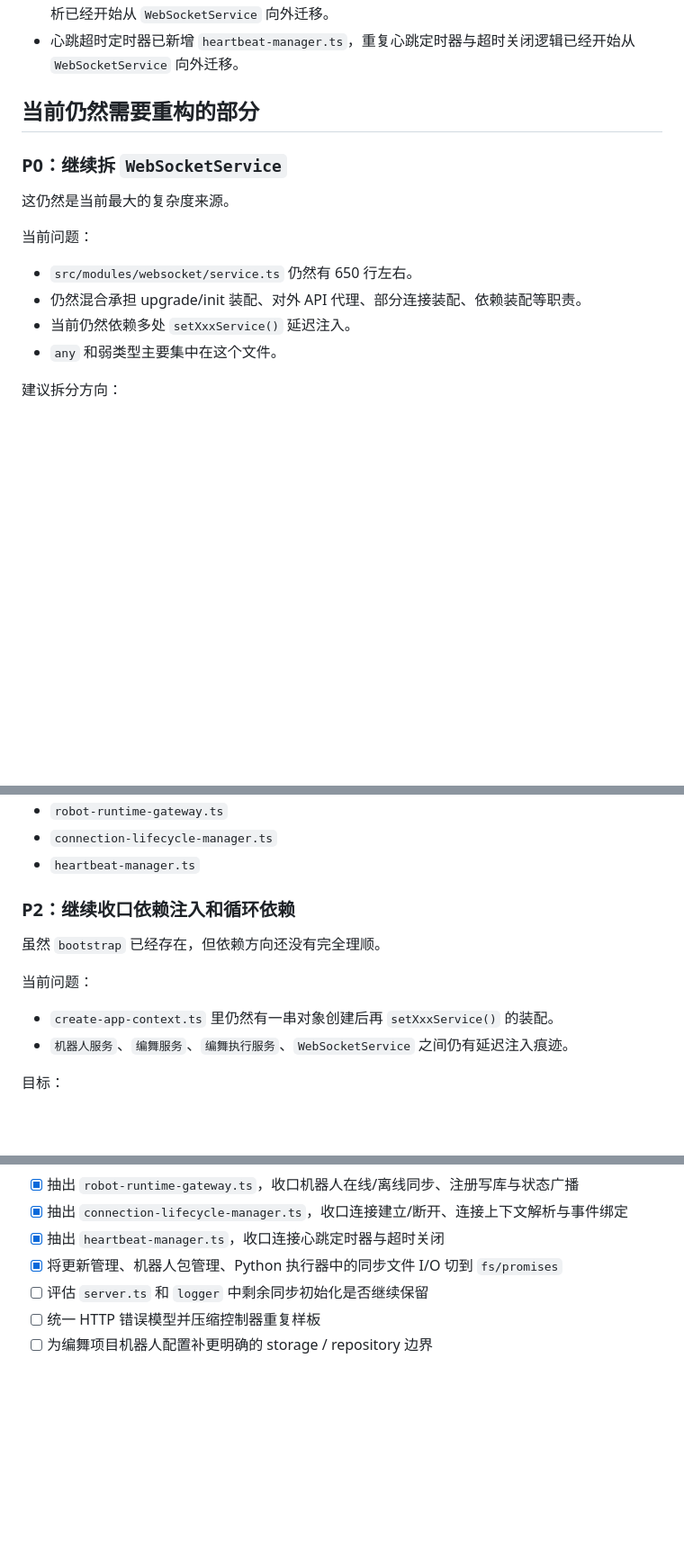
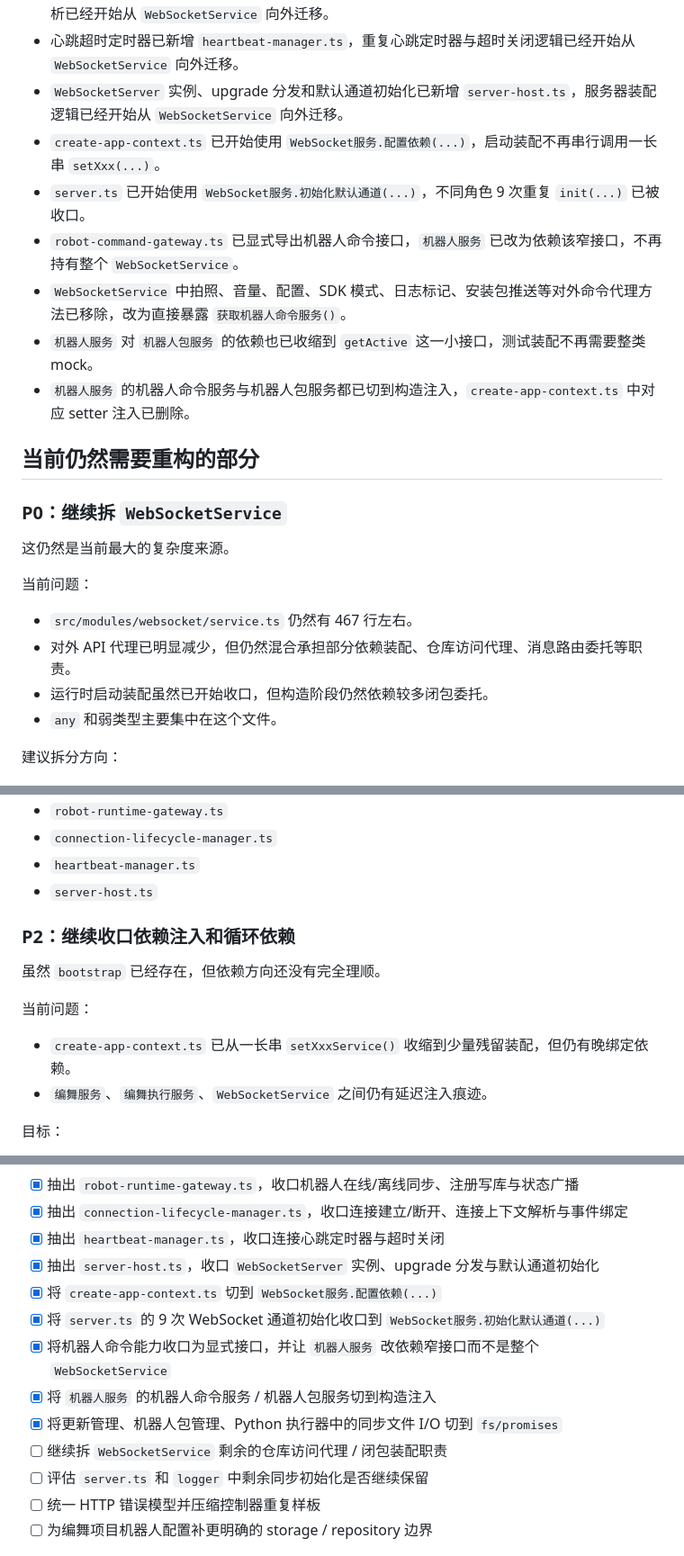
Before and after one commit to sakurakugu/robot-system, a Markdown page: docs/10. 后端渐进式重构计划.md, 3 parts joined by grey strips. Shown at 90% size. GitHub-like rendering; blank space fills up the shorter version.

Commit message:
重构: [文档] 提取服务端宿主并收窄机器人服务依赖
影响范围: 文档
变更路径: docs
[原 monorepo 提交: f152f1b61ec4e2970acd78a441fa52c7ec6193f3]

```diff
--- a/docs/10. 后端渐进式重构计划.md
+++ b/docs/10. 后端渐进式重构计划.md
@@ -130,6 +131,13 @@
 - 机器人在线/离线同步、注册写库、状态广播已新增 `robot-runtime-gateway.ts`，机器人运行态逻辑已经开始从 `WebSocketService` 向外迁移。
 - 连接建立/断开流程已新增 `connection-lifecycle-manager.ts`，连接期事件绑定和连接上下文解析已经开始从 `WebSocketService` 向外迁移。
 - 心跳超时定时器已新增 `heartbeat-manager.ts`，重复心跳定时器与超时关闭逻辑已经开始从 `WebSocketService` 向外迁移。
+- `WebSocketServer` 实例、upgrade 分发和默认通道初始化已新增 `server-host.ts`，服务器装配逻辑已经开始从 `WebSocketService` 向外迁移。
+- `create-app-context.ts` 已开始使用 `WebSocket服务.配置依赖(...)`，启动装配不再串行调用一长串 `setXxx(...)`。
+- `server.ts` 已开始使用 `WebSocket服务.初始化默认通道(...)`，不同角色 9 次重复 `init(...)` 已被收口。
+- `robot-command-gateway.ts` 已显式导出机器人命令接口，`机器人服务` 已改为依赖该窄接口，不再持有整个 `WebSocketService`。
+- `WebSocketService` 中拍照、音量、配置、SDK 模式、日志标记、安装包推送等对外命令代理方法已移除，改为直接暴露 `获取机器人命令服务()`。
+- `机器人服务` 对 `机器人包服务` 的依赖也已收缩到 `getActive` 这一小接口，测试装配不再需要整类 mock。
+- `机器人服务` 的机器人命令服务与机器人包服务都已切到构造注入，`create-app-context.ts` 中对应 setter 注入已删除。
 
 ## 当前仍然需要重构的部分
 
@@ -139,9 +147,9 @@
 
 当前问题：
 
-- `src/modules/websocket/service.ts` 仍然有 650 行左右。
-- 仍然混合承担 upgrade/init 装配、对外 API 代理、部分连接装配、依赖装配等职责。
-- 当前仍然依赖多处 `setXxxService()` 延迟注入。
+- `src/modules/websocket/service.ts` 仍然有 467 行左右。
+- 对外 API 代理已明显减少，但仍然混合承担部分依赖装配、仓库访问代理、消息路由委托等职责。
+- 运行时启动装配虽然已开始收口，但构造阶段仍然依赖较多闭包委托。
 - `any` 和弱类型主要集中在这个文件。
 
 建议拆分方向：
@@ -158,6 +166,7 @@
 - `robot-runtime-gateway.ts`
 - `connection-lifecycle-manager.ts`
 - `heartbeat-manager.ts`
+- `server-host.ts`
 
 ### P2：继续收口依赖注入和循环依赖
 
@@ -165,8 +174,8 @@
 
 当前问题：
 
-- `create-app-context.ts` 里仍然有一串对象创建后再 `setXxxService()` 的装配。
-- `机器人服务`、`编舞服务`、`编舞执行服务`、`WebSocketService` 之间仍有延迟注入痕迹。
+- `create-app-context.ts` 已从一长串 `setXxxService()` 收缩到少量残留装配，但仍有晚绑定依赖。
+- `编舞服务`、`编舞执行服务`、`WebSocketService` 之间仍有延迟注入痕迹。
 
 目标：
 
@@ -342,7 +350,13 @@
 - [x] 抽出 `robot-runtime-gateway.ts`，收口机器人在线/离线同步、注册写库与状态广播
 - [x] 抽出 `connection-lifecycle-manager.ts`，收口连接建立/断开、连接上下文解析与事件绑定
 - [x] 抽出 `heartbeat-manager.ts`，收口连接心跳定时器与超时关闭
+- [x] 抽出 `server-host.ts`，收口 `WebSocketServer` 实例、upgrade 分发与默认通道初始化
+- [x] 将 `create-app-context.ts` 切到 `WebSocket服务.配置依赖(...)`
+- [x] 将 `server.ts` 的 9 次 WebSocket 通道初始化收口到 `WebSocket服务.初始化默认通道(...)`
+- [x] 将机器人命令能力收口为显式接口，并让 `机器人服务` 改依赖窄接口而不是整个 `WebSocketService`
+- [x] 将 `机器人服务` 的机器人命令服务 / 机器人包服务切到构造注入
 - [x] 将更新管理、机器人包管理、Python 执行器中的同步文件 I/O 切到 `fs/promises`
+- [ ] 继续拆 `WebSocketService` 剩余的仓库访问代理 / 闭包装配职责
 - [ ] 评估 `server.ts` 和 `logger` 中剩余同步初始化是否继续保留
 - [ ] 统一 HTTP 错误模型并压缩控制器重复样板
 - [ ] 为编舞项目机器人配置补更明确的 storage / repository 边界
```
Also changed, not shown: other parts of docs/10. 后端渐进式重构计划.md (+2 -2 lines).
